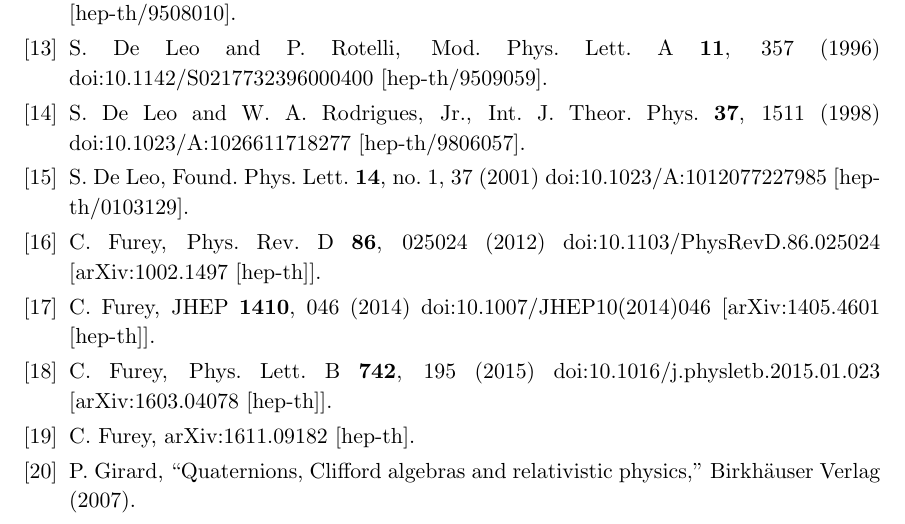
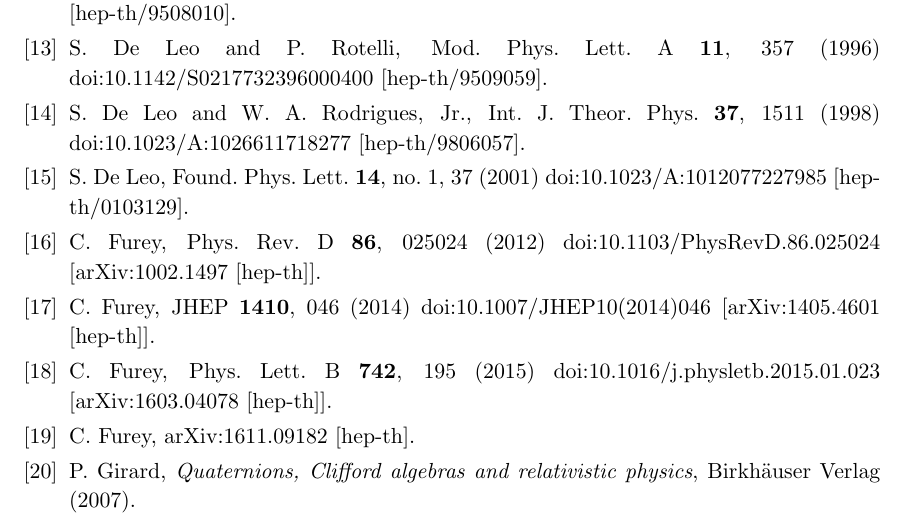
Before and after one commit to pasha-bolokhov/qwave, a LaTeX document (qwave.tex): part of page 39 of 39, cut so that both start at the same text. Compiled offline with pdfLaTeX.

Commit message:
Minor edits

```diff
--- a/qwave.tex
+++ b/qwave.tex
@@ -2550,7 +2550,7 @@ FTPI-MINN-XX/XX, UMN-TH-XXXX/XX\\
   %\cite{girard}
   \bibitem{girard}
   P.~Girard,
-  ``Quaternions, Clifford algebras and relativistic physics,''
+  {\it Quaternions, Clifford algebras and relativistic physics},
   Birkh\"auser Verlag (2007).
 \end{thebibliography}
 
```
Also changed, not shown: qwave.pdf.
